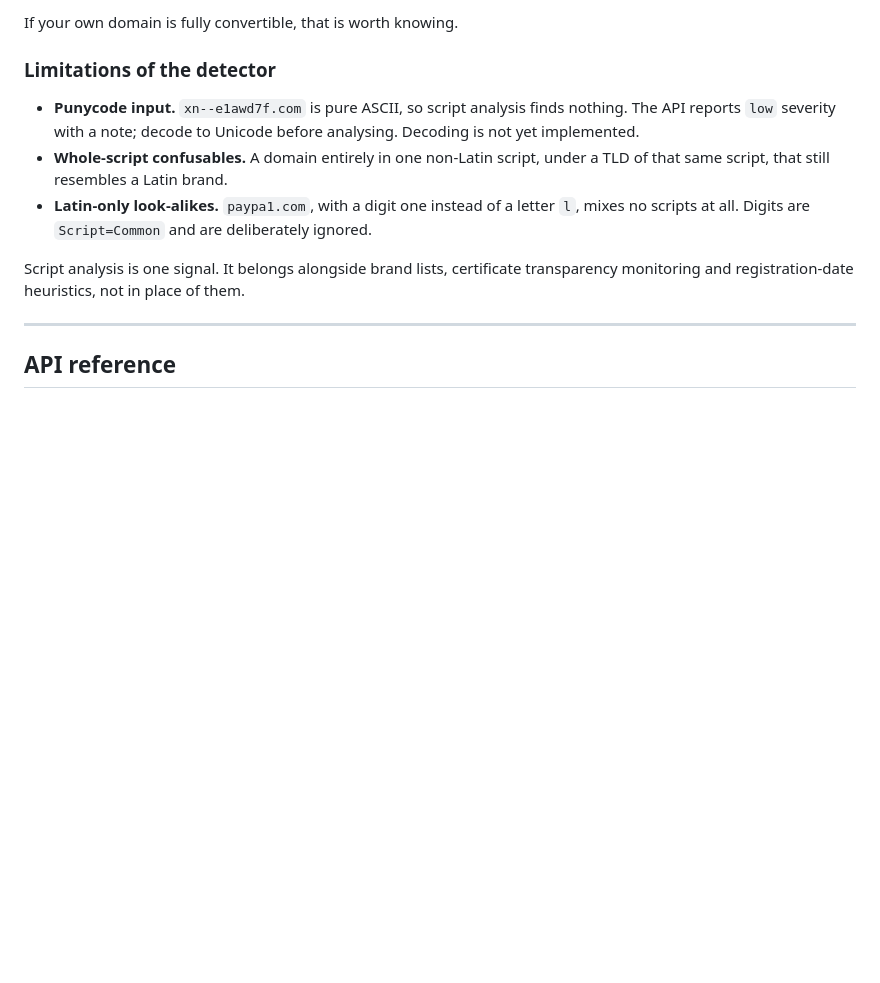
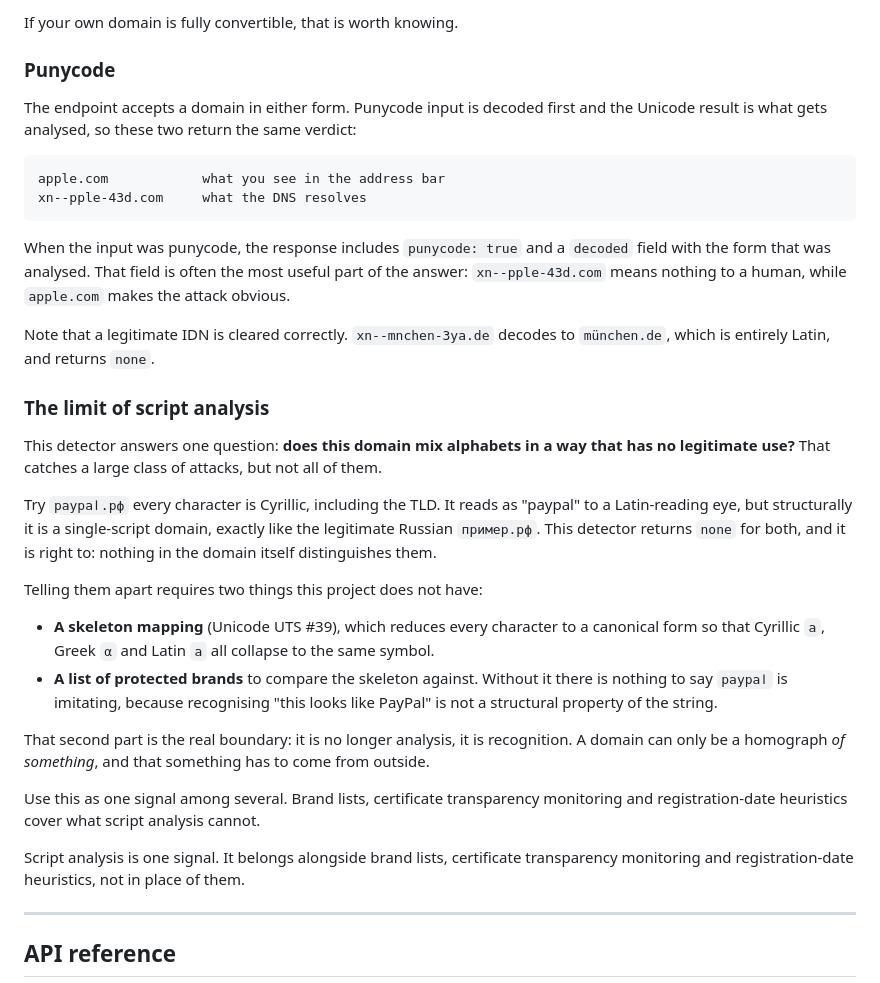
Before and after one commit to darius-1337/mocktail, a Markdown page: README.md, the part around one of its changes. Drawn GitHub-style; blank space fills up the shorter version.

```diff
--- a/README.md
+++ b/README.md
@@ -277,11 +277,51 @@ A domain only becomes a fully Cyrillic label if *every* letter has a convincing
 
 If your own domain is fully convertible, that is worth knowing.
 
-### Limitations of the detector
+### Punycode
 
-- **Punycode input.** `xn--e1awd7f.com` is pure ASCII, so script analysis finds nothing. The API reports `low` severity with a note; decode to Unicode before analysing. Decoding is not yet implemented.
-- **Whole-script confusables.** A domain entirely in one non-Latin script, under a TLD of that same script, that still resembles a Latin brand.
-- **Latin-only look-alikes.** `paypa1.com`, with a digit one instead of a letter `l`, mixes no scripts at all. Digits are `Script=Common` and are deliberately ignored.
+The endpoint accepts a domain in either form. Punycode input is decoded
+first and the Unicode result is what gets analysed, so these two return
+the same verdict:
+
+    аpple.com            what you see in the address bar
+    xn--pple-43d.com     what the DNS resolves
+
+When the input was punycode, the response includes `punycode: true` and a
+`decoded` field with the form that was analysed. That field is often the
+most useful part of the answer: `xn--pple-43d.com` means nothing to a
+human, while `аpple.com` makes the attack obvious.
+
+Note that a legitimate IDN is cleared correctly. `xn--mnchen-3ya.de`
+decodes to `münchen.de`, which is entirely Latin, and returns `none`.
+
+ ### The limit of script analysis
+
+This detector answers one question: **does this domain mix alphabets in a
+way that has no legitimate use?** That catches a large class of attacks,
+but not all of them.
+
+Try `раураӏ.рф` every character is Cyrillic, including the TLD. It reads
+as "paypal" to a Latin-reading eye, but structurally it is a single-script
+domain, exactly like the legitimate Russian `пример.рф`. This detector
+returns `none` for both, and it is right to: nothing in the domain itself
+distinguishes them.
+
+Telling them apart requires two things this project does not have:
+
+- **A skeleton mapping** (Unicode UTS #39), which reduces every character
+  to a canonical form so that Cyrillic `а`, Greek `α` and Latin `a` all
+  collapse to the same symbol.
+- **A list of protected brands** to compare the skeleton against. Without
+  it there is nothing to say `раураӏ` is imitating, because recognising
+  "this looks like PayPal" is not a structural property of the string.
+
+That second part is the real boundary: it is no longer analysis, it is
+recognition. A domain can only be a homograph *of something*, and that
+something has to come from outside.
+
+Use this as one signal among several. Brand lists, certificate transparency
+monitoring and registration-date heuristics cover what script analysis
+cannot.
 
 Script analysis is one signal. It belongs alongside brand lists, certificate transparency monitoring and registration-date heuristics, not in place of them.
 
```
Also changed, not shown: other parts of README.md (+5 -5 lines).
